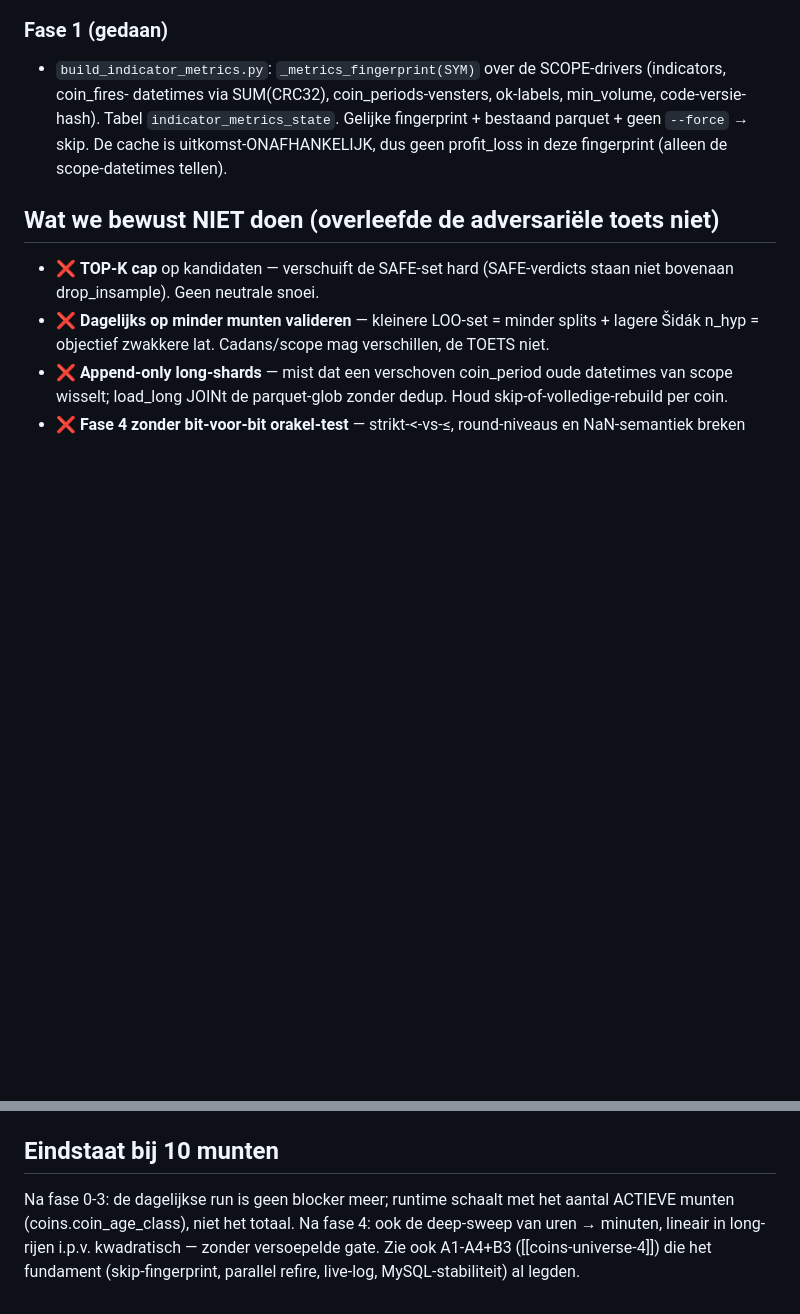
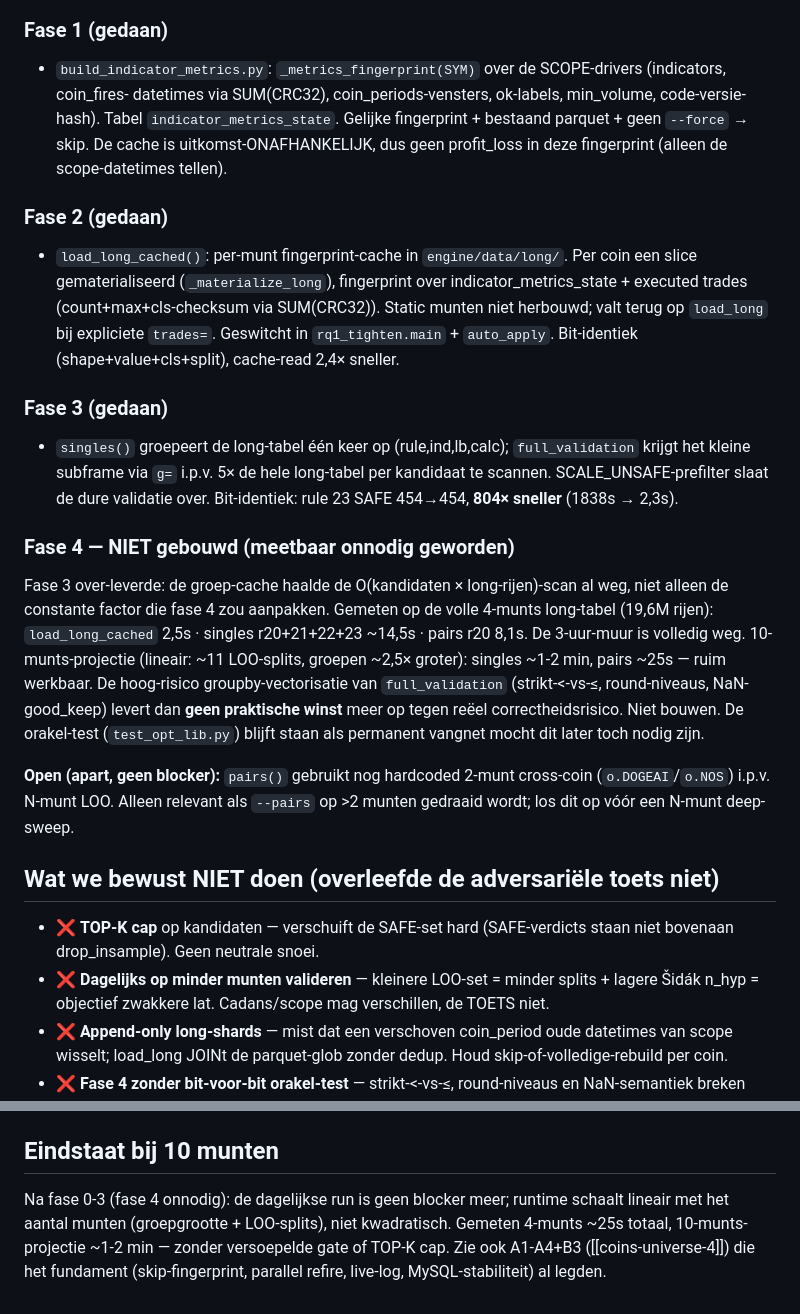
Before and after one commit to daan-ost/brain, a Markdown page: docs/findings/optimize-scaling-plan-2026-06-25.md, 2 parts joined by grey strips. Rendered like a GitHub page; blank space fills up the shorter version.

Commit message:
Schaalplan-doc: fase 2+3 gedaan, fase 4 onnodig (meetbaar)
Meting toont de 3u-muur volledig weg na fase 3; fase 4 (groupby-
vectorisatie) levert geen praktische winst tegen reeel risico. Open punt:
pairs() hardcodet nog 2-munt cross-coin (los op voor N-munt --pairs).

Co-Authored-By: Claude Opus 4.8 <noreply@anthropic.com>

```diff
--- a/docs/findings/optimize-scaling-plan-2026-06-25.md
+++ b/docs/findings/optimize-scaling-plan-2026-06-25.md
@@ -39,6 +39,29 @@ Drie kosten groeien mee met het muntenuniverse en niets wordt bewaard:
   `indicator_metrics_state`. Gelijke fingerprint + bestaand parquet + geen `--force` → skip. De cache is
   uitkomst-ONAFHANKELIJK, dus geen profit_loss in deze fingerprint (alleen de scope-datetimes tellen).
 
+### Fase 2 (gedaan)
+- `load_long_cached()`: per-munt fingerprint-cache in `engine/data/long/`. Per coin een slice gematerialiseerd
+  (`_materialize_long`), fingerprint over indicator_metrics_state + executed trades (count+max+cls-checksum
+  via SUM(CRC32)). Static munten niet herbouwd; valt terug op `load_long` bij expliciete `trades=`. Geswitcht
+  in `rq1_tighten.main` + `auto_apply`. Bit-identiek (shape+value+cls+split), cache-read 2,4× sneller.
+
+### Fase 3 (gedaan)
+- `singles()` groepeert de long-tabel één keer op (rule,ind,lb,calc); `full_validation` krijgt het kleine
+  subframe via `g=` i.p.v. 5× de hele long-tabel per kandidaat te scannen. SCALE_UNSAFE-prefilter slaat de
+  dure validatie over. Bit-identiek: rule 23 SAFE 454→454, **804× sneller** (1838s → 2,3s).
+
+### Fase 4 — NIET gebouwd (meetbaar onnodig geworden)
+Fase 3 over-leverde: de groep-cache haalde de O(kandidaten × long-rijen)-scan al weg, niet alleen de
+constante factor die fase 4 zou aanpakken. Gemeten op de volle 4-munts long-tabel (19,6M rijen):
+`load_long_cached` 2,5s · singles r20+21+22+23 ~14,5s · pairs r20 8,1s. De 3-uur-muur is volledig weg.
+10-munts-projectie (lineair: ~11 LOO-splits, groepen ~2,5× groter): singles ~1-2 min, pairs ~25s — ruim
+werkbaar. De hoog-risico groupby-vectorisatie van `full_validation` (strikt-<-vs-≤, round-niveaus,
+NaN-good_keep) levert dan **geen praktische winst** meer op tegen reëel correctheidsrisico. Niet bouwen.
+De orakel-test (`test_opt_lib.py`) blijft staan als permanent vangnet mocht dit later toch nodig zijn.
+
+**Open (apart, geen blocker):** `pairs()` gebruikt nog hardcoded 2-munt cross-coin (`o.DOGEAI`/`o.NOS`) i.p.v.
+N-munt LOO. Alleen relevant als `--pairs` op >2 munten gedraaid wordt; los dit op vóór een N-munt deep-sweep.
+
 ## Wat we bewust NIET doen (overleefde de adversariële toets niet)
 
 - ❌ **TOP-K cap** op kandidaten — verschuift de SAFE-set hard (SAFE-verdicts staan niet bovenaan
@@ -51,7 +74,7 @@ Drie kosten groeien mee met het muntenuniverse en niets wordt bewaard:
   daar stil. Houd de oude `full_validation` als referentie-orakel.
 
 ## Eindstaat bij 10 munten
-Na fase 0-3: de dagelijkse run is geen blocker meer; runtime schaalt met het aantal ACTIEVE munten
-(coins.coin_age_class), niet het totaal. Na fase 4: ook de deep-sweep van uren → minuten, lineair in
-long-rijen i.p.v. kwadratisch — zonder versoepelde gate. Zie ook A1-A4+B3 ([[coins-universe-4]]) die het
+Na fase 0-3 (fase 4 onnodig): de dagelijkse run is geen blocker meer; runtime schaalt lineair met het
+aantal munten (groepgrootte + LOO-splits), niet kwadratisch. Gemeten 4-munts ~25s totaal, 10-munts-
+projectie ~1-2 min — zonder versoepelde gate of TOP-K cap. Zie ook A1-A4+B3 ([[coins-universe-4]]) die het
 fundament (skip-fingerprint, parallel refire, live-log, MySQL-stabiliteit) al legden.
```
